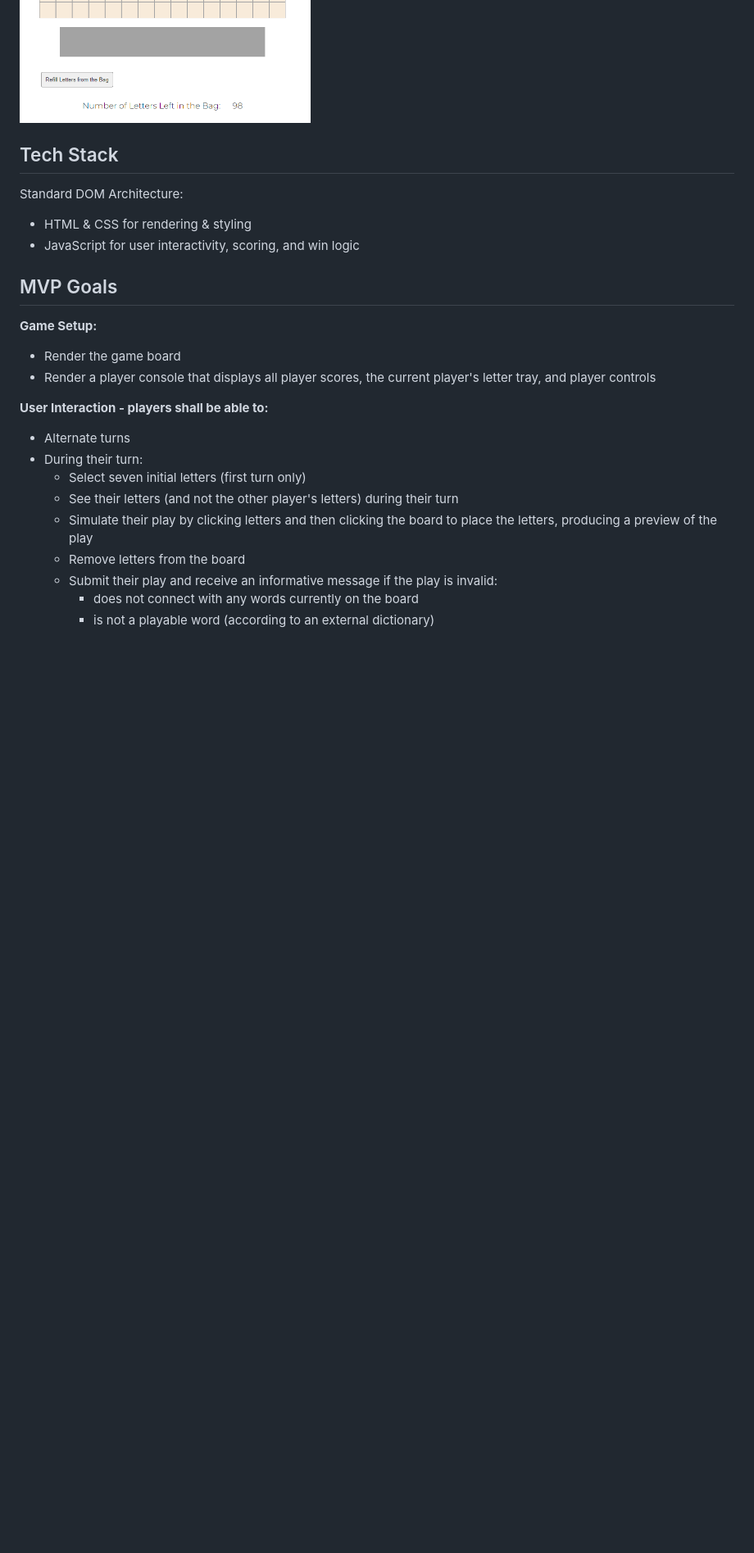
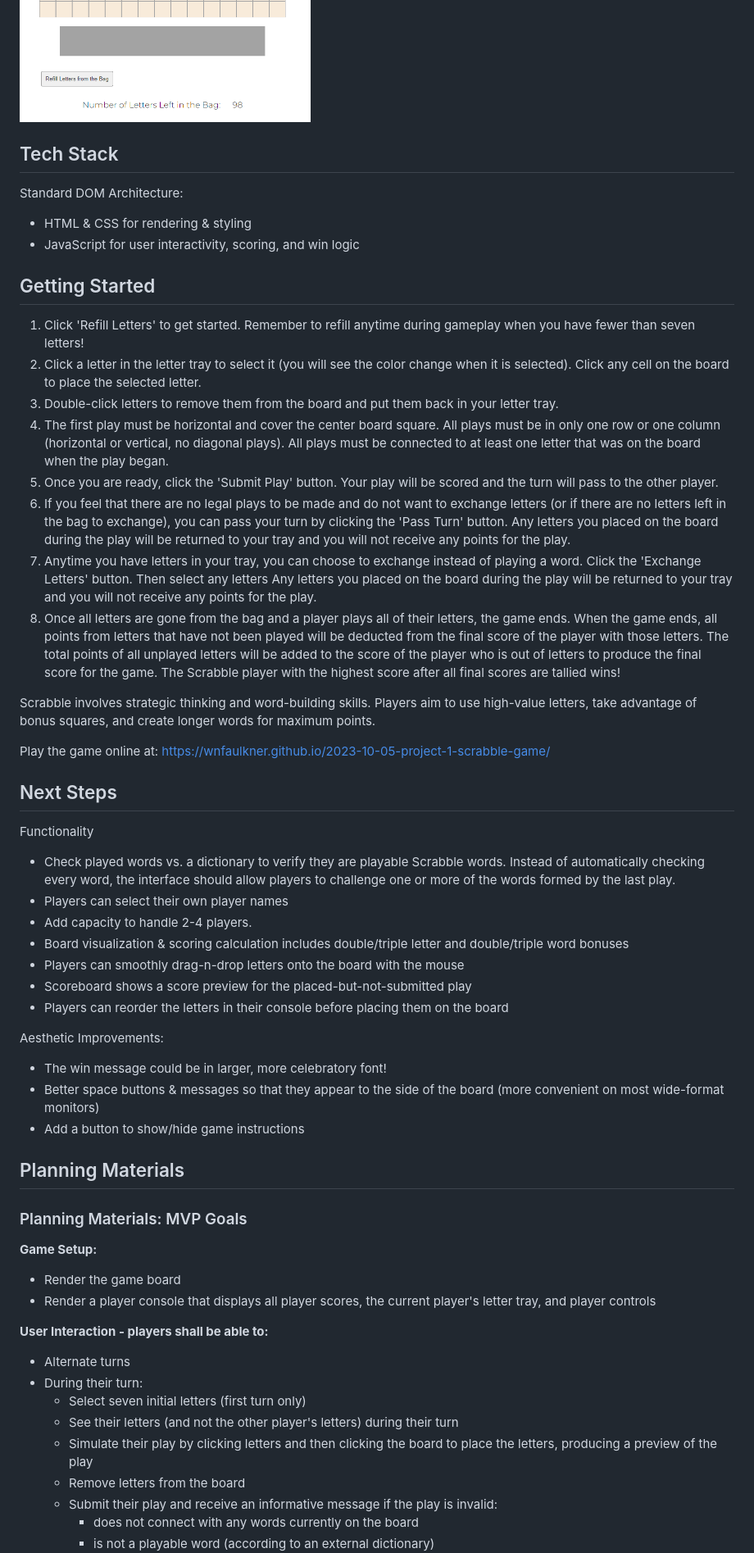
Before and after one commit to wnfaulkner/2023-10-05-project-1-scrabble-game, a Markdown page: README.md, the part around one of its changes. Shown at 82% size. GitHub-like rendering; blank space fills up the shorter version.

Commit message:
Updates README. MVP complete!

```diff
--- a/README.md
+++ b/README.md
@@ -19,18 +7,46 @@ Scrabble involves strategic thinking and word-building skills. Players aim to us
 <img src="./screenshots/Screenshot%201.png" alt="Game Start" width="500"/>
 <img src="./screenshots/Screenshot%201.png" alt="First Play" width="500"/>
 <img src="./screenshots/Screenshot%201.png" alt="Second Play" width="500"/>
-<!-- ![Initialize](./screenshots/Screenshot%201.png)
-![First Play](./screenshots/Screenshot%202.png)
-![Second Play](./screenshots/Screenshot%203.png)
-![Win](./screenshots/) -->
 
 ## Tech Stack
 Standard DOM Architecture:
 * HTML & CSS for rendering & styling
 * JavaScript for user interactivity, scoring, and win logic
 
-## MVP Goals
+## Getting Started
 
+1. Click 'Refill Letters' to get started. Remember to refill anytime during gameplay when you have fewer than seven letters!
+2. Click a letter in the letter tray to select it (you will see the color change when it is selected). Click any cell on the board to place the selected letter.
+3. Double-click letters to remove them from the board and put them back in your letter tray.
+4. The first play must be horizontal and cover the center board square. All plays must be in only one row or one column (horizontal or vertical, no diagonal plays). All plays must be connected to at least one letter that was on the board when the play began.
+5. Once you are ready, click the 'Submit Play' button. Your play will be scored and the turn will pass to the other player.
+6. If you feel that there are no legal plays to be made and do not want to exchange letters (or if there are no letters left in the bag to exchange), you can pass your turn by clicking the 'Pass Turn' button. Any letters you placed on the board during the play will be returned to your tray and you will not receive any points for the play.
+7. Anytime you have letters in your tray, you can choose to exchange instead of playing a word. Click the 'Exchange Letters' button. Then select any letters Any letters you placed on the board during the play will be returned to your tray and you will not receive any points for the play.
+8. Once all letters are gone from the bag and a player plays all of their letters, the game ends. When the game ends, all points from letters that have not been played will be deducted from the final score of the player with those letters. The total points of all unplayed letters will be added to the score of the player who is out of letters to produce the final score for the game. The Scrabble player with the highest score after all final scores are tallied wins!
+
+Scrabble involves strategic thinking and word-building skills. Players aim to use high-value letters, take advantage of bonus squares, and create longer words for maximum points.
+
+Play the game online at: https://wnfaulkner.github.io/2023-10-05-project-1-scrabble-game/
+
+## Next Steps
+
+Functionality
+* Check played words vs. a dictionary to verify they are playable Scrabble words. Instead of automatically checking every word, the interface should allow players to challenge one or more of the words formed by the last play.
+* Players can select their own player names
+* Add capacity to handle 2-4 players.
+* Board visualization & scoring calculation includes double/triple letter and double/triple word bonuses
+* Players can smoothly drag-n-drop letters onto the board with the mouse
+* Scoreboard shows a score preview for the placed-but-not-submitted play
+* Players can reorder the letters in their console before placing them on the board
+
+Aesthetic Improvements:
+* The win message could be in larger, more celebratory font!
+* Better space buttons & messages so that they appear to the side of the board (more convenient on most wide-format monitors)
+* Add a button to show/hide game instructions
+
+## Planning Materials
+
+### Planning Materials: MVP Goals
 **Game Setup:**
 * Render the game board
 * Render a player console that displays all player scores, the current player's letter tray, and player controls
```
Also changed, not shown: other parts of README.md (+2 -14 lines).
